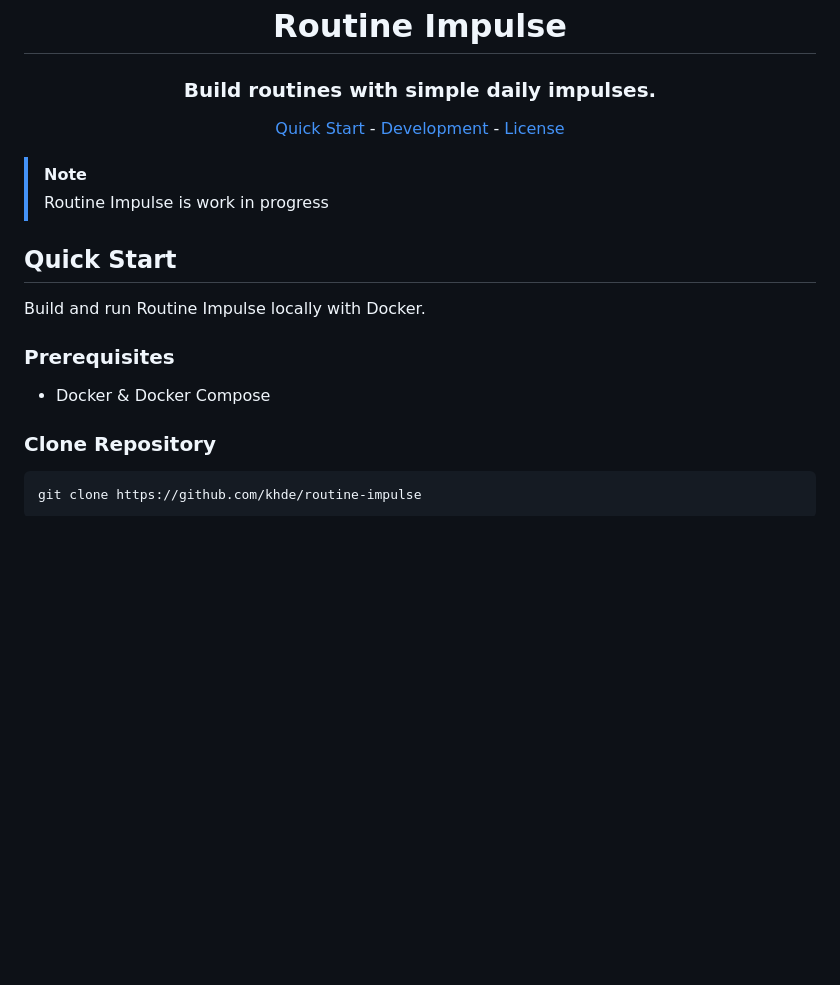
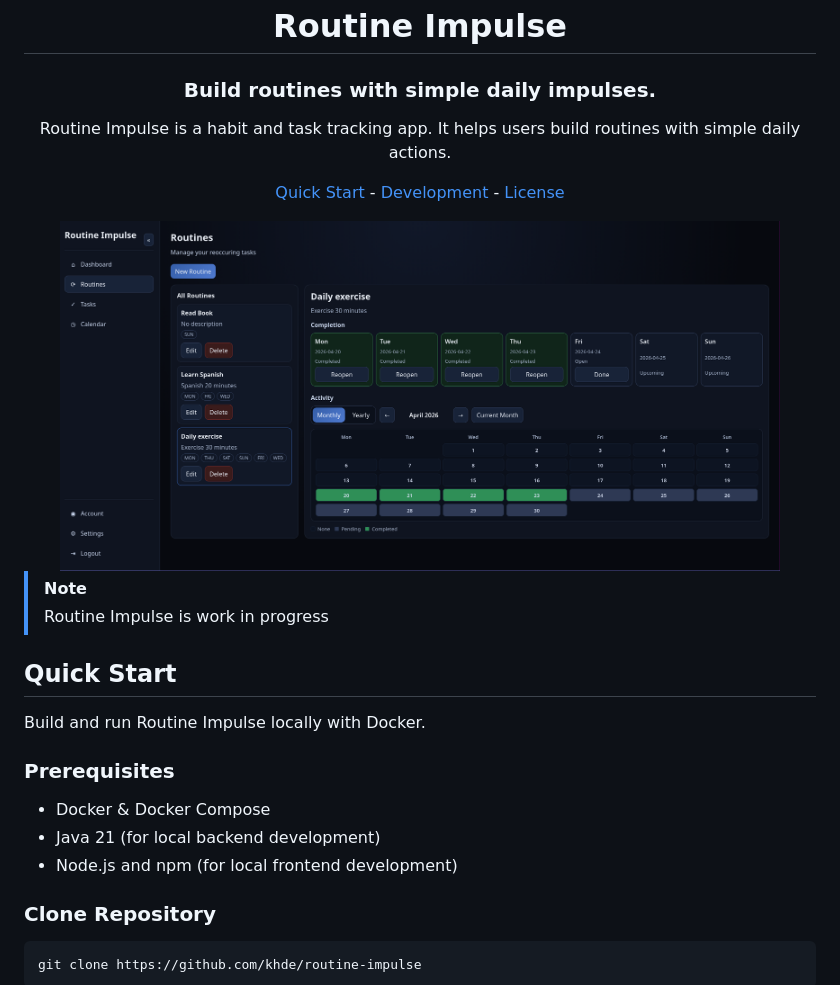
Before and after one commit to khde/routine-impulse, a Markdown page: README.md, the part around the change. Drawn GitHub-style; pictures changed too: docs/images/app-routines.png (added); blank space fills up the shorter version.

````diff
--- a/README.md
+++ b/README.md
@@ -4,7 +4,12 @@
 
 ### Build routines with simple daily impulses.
 
+Routine Impulse is a habit and task tracking app.
+It helps users build routines with simple daily actions.
+
 [Quick Start](#quick-start) - [Development](#development) - [License](#license)
+
+<img src="docs/images/app-routines.png" alt="Routine Impulse App" width="720" />
 
 </div>
 
@@ -17,6 +22,8 @@ Build and run Routine Impulse locally with Docker.
 
 ### Prerequisites
 - Docker & Docker Compose
+- Java 21 (for local backend development)
+- Node.js and npm (for local frontend development)
 
 ### Clone Repository
 ```bash
````
